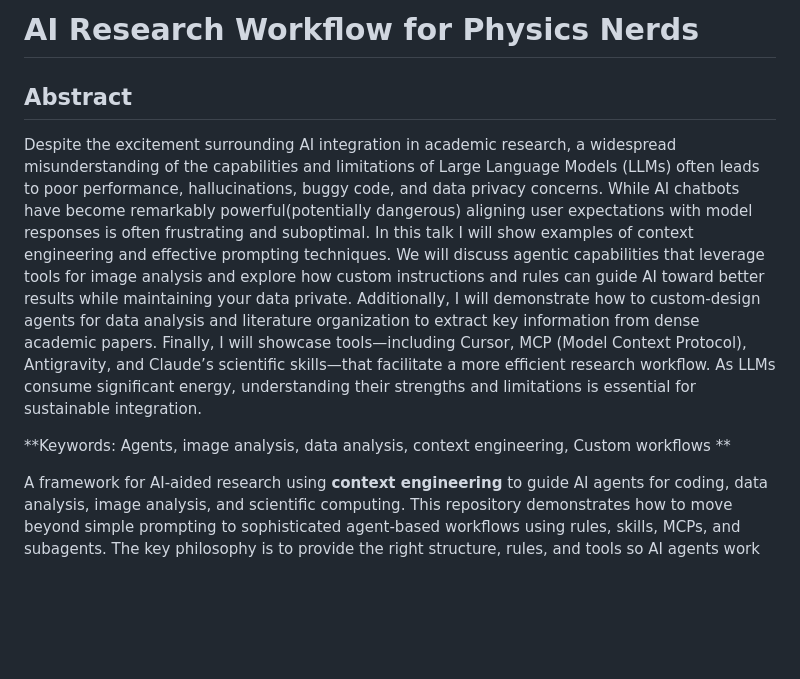
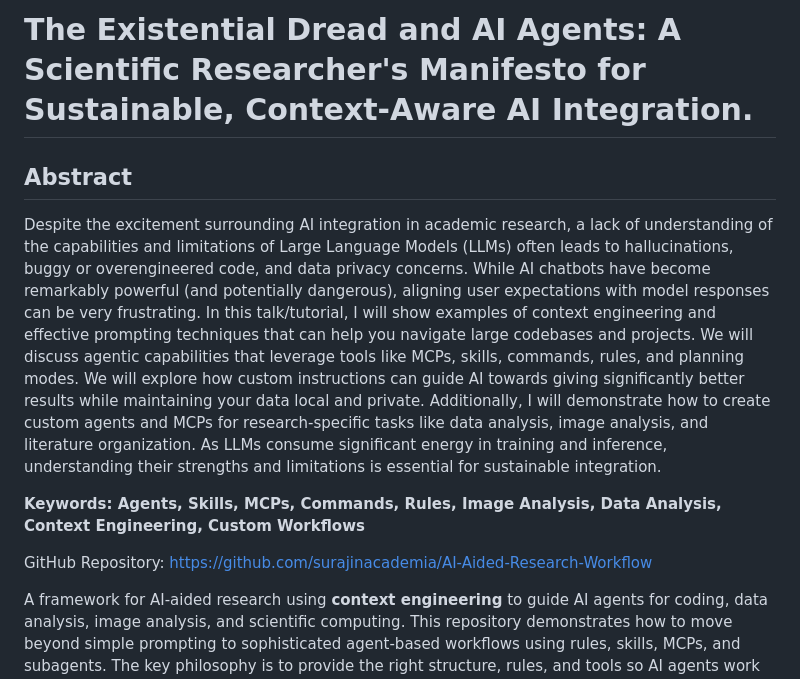
Before and after one commit to surajinacademia/AI-Aided-Research-Workflow, a Markdown page: README.md, the part around the change. Rendered like a GitHub page; blank space fills up the shorter version.

Commit message:
Update: 2026-02-05 10:30
Co-authored-by: Cursor <cursoragent@cursor.com>

```diff
--- a/README.md
+++ b/README.md
@@ -1,10 +1,13 @@
-# AI Research Workflow for Physics Nerds
+# The Existential Dread and AI Agents: A Scientific Researcher's Manifesto for Sustainable, Context-Aware AI Integration.
 
 ## Abstract
 
-Despite the excitement surrounding AI integration in academic research, a widespread misunderstanding of the capabilities and limitations of Large Language Models (LLMs) often leads to poor performance, hallucinations, buggy code, and data privacy concerns. While AI chatbots have become remarkably powerful(potentially dangerous) aligning user expectations with model responses is often frustrating and suboptimal. In this talk I will show examples of context engineering and effective prompting techniques. We will discuss agentic capabilities that leverage tools for image analysis and explore how custom instructions and rules can guide AI toward better results while maintaining your data private. Additionally, I will demonstrate how to custom-design agents for data analysis and literature organization to extract key information from dense academic papers. Finally, I will showcase tools—including Cursor, MCP (Model Context Protocol), Antigravity, and Claude’s scientific skills—that facilitate a more efficient research workflow. As LLMs consume significant energy,  understanding their strengths and limitations is essential for sustainable integration.
+Despite the excitement surrounding AI integration in academic research, a lack of understanding of the capabilities and limitations of Large Language Models (LLMs) often leads to hallucinations, buggy or overengineered code, and data privacy concerns. While AI chatbots have become remarkably powerful (and potentially dangerous), aligning user expectations with model responses can be very frustrating. In this talk/tutorial, I will show examples of context engineering and effective prompting techniques that can help you navigate large codebases and projects. We will discuss agentic capabilities that leverage tools like MCPs, skills, commands, rules, and planning modes. We will explore how custom instructions can guide AI towards giving significantly better results while maintaining your data local and private. Additionally, I will demonstrate how to create custom agents and MCPs for research-specific tasks like data analysis, image analysis, and literature organization. As LLMs consume significant energy in training and inference, understanding their strengths and limitations is essential for sustainable integration.
 
-**Keywords: Agents, image analysis, data analysis, context engineering, Custom workflows **
+**Keywords: Agents, Skills, MCPs, Commands, Rules, Image Analysis, Data Analysis, Context Engineering, Custom Workflows**
+
+GitHub Repository: https://github.com/surajinacademia/AI-Aided-Research-Workflow
+
 
 A framework for AI-aided research using **context engineering** to guide AI agents for coding, data analysis, image analysis, and scientific computing. This repository demonstrates how to move beyond simple prompting to sophisticated agent-based workflows using rules, skills, MCPs, and subagents. The key philosophy is to provide the right structure, rules, and tools so AI agents work autonomously and reliably on complex research tasks.
 
```
